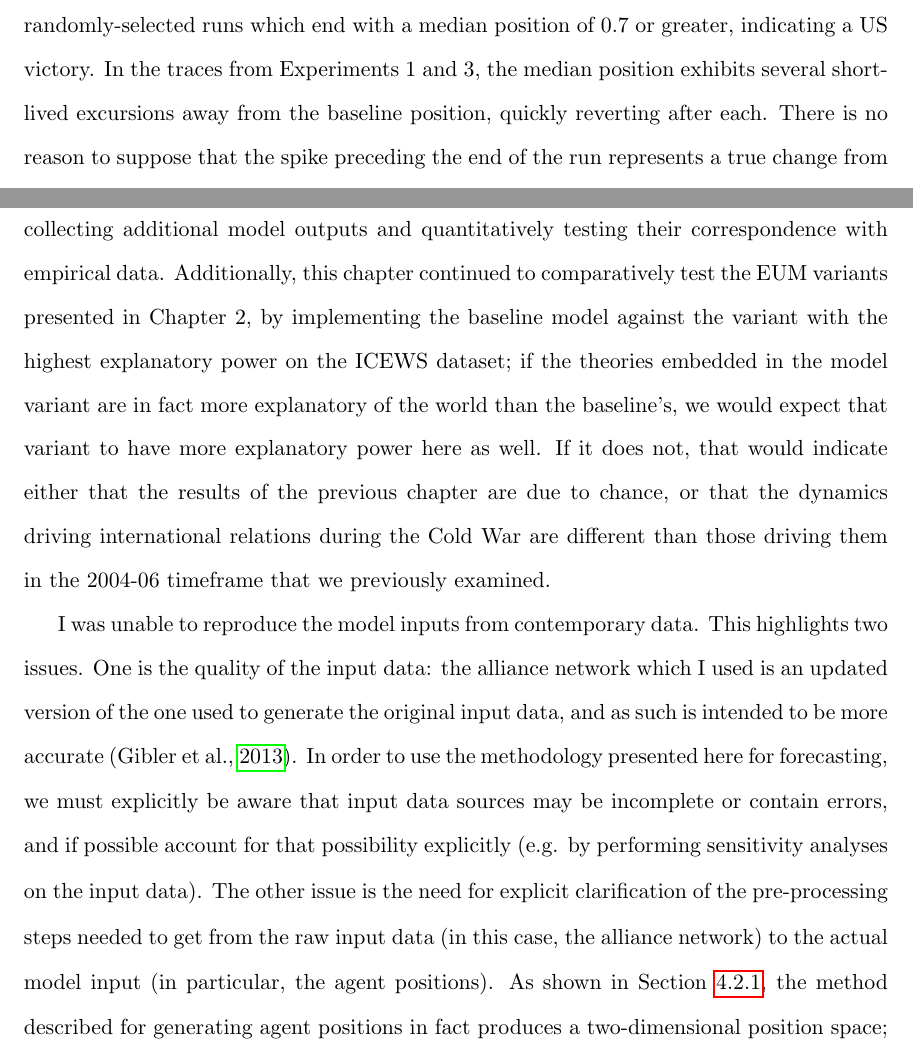
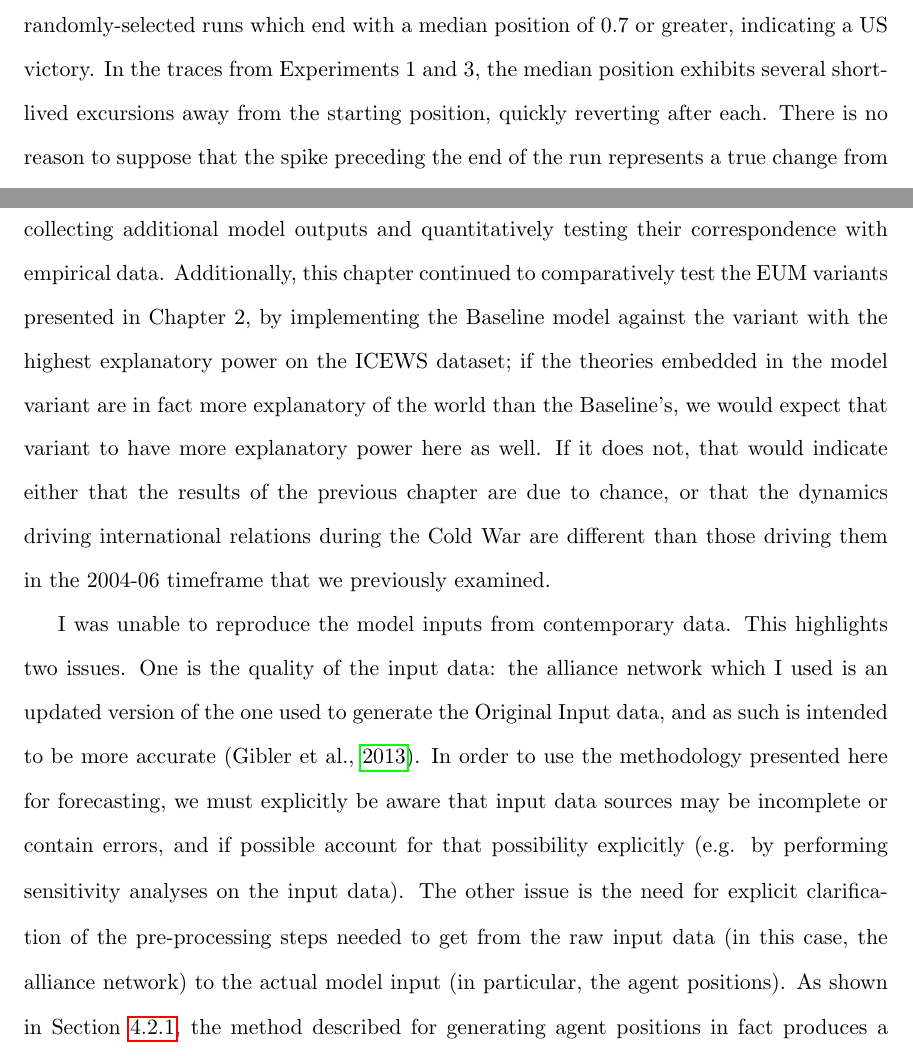
Before and after one commit to dmasad/Agents-In-Conflict, a LaTeX thesis (Dissertation/Masad_Dissertation.tex, which reads Dissertation/ColdWar/ColdWar.tex): two parts of pages 155 and 166 of 204, joined at a grey line, cut so that both start at the same text. Compiled offline with pdfLaTeX.

Commit message:
Fixing capitalization in Chapter 4

```diff
--- a/Dissertation/ColdWar/ColdWar.tex
+++ b/Dissertation/ColdWar/ColdWar.tex
@@ -264,7 +264,7 @@ Figure \ref{fig:new_cdfs} shows the same cumulative distributions across the fou
 
 Let us take a closer look at the behaviors these models are generating. Figure \ref{fig:model_traces} shows the superimposed traces of the median position for all the model runs of all experiments. The opacity of each trace line is low, so that the darker a line appears, the more traces exhibited that particular transition. While it is impossible to discern individual runs here, these visualizations serve to highlight recurring patterns. Two patterns are obvious across all four experiments. The first is that, as the cumulative distributions in Figure \ref{fig:new_cdfs} suggest, the most common positions for the model at any given step are at or close to the starting median -- by and large, the median does not change very often. The next key pattern is that, across all the experiments, the median position exhibits a sawtooth pattern, diverging from the 0.5 position towards one extreme or the other and immediately returning. In other words, one of the sides (though more frequently the United States) gains a brief advantage, and then the status quo quickly reasserts itself. This sawtooth pattern is particularly distinct and uniform in the Baseline model used in Experiments 1 and 3. Experiment 2, and to a lesser extent Experiment 4, show a wider variety of traces. In particular, close examination of the Experiment 2 traces indicates more cases where changes in median are not one-round spikes, but transitions to a new stable position. Finally, Experiment 4 shows a decline in movement as time advances, suggesting that the agents are sorting themselves into a more stable configuration around the same median.
 
-The sawtooth pattern raises a question: do the model runs ending in a US (or Soviet, for that matter) victory represent a true long-term shift in the status quo, or are they simply cases where a temporary spike towards one side or the other coincides with the final step of the model? In fact, a close examination of the model runs suggests that the latter is exactly what is happening in Experiments 1 and 3. Figure \ref{fig:example_traces} shows example traces from randomly-selected runs which end with a median position of 0.7 or greater, indicating a US victory. In the traces from Experiments 1 and 3, the median position exhibits several short-lived excursions away from the baseline position, quickly reverting after each. There is no reason to suppose that the spike preceding the end of the run represents a true change from this pattern. The trace from Experiment 2, in contrast, shows that the median position had gone up prior to the final step of the run, and remained relatively stable at its new position. The Experiment 4 trace also shows the run achieving a new stable position, with smaller spikes away from it, including one coinciding with the terminal step. These patterns recur across the runs in each experiment that are not visualized here, including those not ending in a US victory.
+The sawtooth pattern raises a question: do the model runs ending in a US (or Soviet, for that matter) victory represent a true long-term shift in the status quo, or are they simply cases where a temporary spike towards one side or the other coincides with the final step of the model? In fact, a close examination of the model runs suggests that the latter is exactly what is happening in Experiments 1 and 3. Figure \ref{fig:example_traces} shows example traces from randomly-selected runs which end with a median position of 0.7 or greater, indicating a US victory. In the traces from Experiments 1 and 3, the median position exhibits several short-lived excursions away from the starting position, quickly reverting after each. There is no reason to suppose that the spike preceding the end of the run represents a true change from this pattern. The trace from Experiment 2, in contrast, shows that the median position had gone up prior to the final step of the run, and remained relatively stable at its new position. The Experiment 4 trace also shows the run achieving a new stable position, with smaller spikes away from it, including one coinciding with the terminal step. These patterns recur across the runs in each experiment that are not visualized here, including those not ending in a US victory.
 
 A thorough examination of model runs suggests that the spikes -- including the terminal ones -- are driven less by changes in agent positions than by the changes of agent salience values. Importantly, these changes are not accompanied by a similar change in the weighted mean position -- which is to say, not driven by similar changes in the positions of the agents themselves. Recall that as detailed in the previous chapter, in Section 3.2.2, the median is computed by checking which agent position has the highest probability of defeating all other agent positions in bilateral conflicts; thus, they are affected by the stochastic salience changes. In contrast, the mean position is weighted by (fixed) capabilities, and thus is not directly affected by salience variations.
 
@@ -552,7 +552,7 @@ The results of this model are shown in Table \ref{table:ergm_results}. The key f
 
 %This chapter set out to accomplish several goals: to attempt to reproduce the results of \citet{bdm_1998}; to test the Expected Utility Model more rigorously, by examining it not only qualitatively but by using its outputs as predictors of real data; and to compare several model variants against one another, to see where they differ, how, and why, and to test which has the most explanatory or predictive power.
 
-This chapter set out to accomplish several goals. The first was to attempt to reproduce the results of \citet{bdm_1998}, in order to test my reimplementation of the Expected Utility Model's power to explain and predict the long-term course of complex international competition. It also extended the analysis presented in the original paper by collecting additional model outputs and quantitatively testing their correspondence with empirical data. Additionally, this chapter continued to comparatively test the EUM variants presented in Chapter 2, by implementing the baseline model against the variant with the highest explanatory power on the ICEWS dataset; if the theories embedded in the model variant are in fact more explanatory of the world than the baseline's, we would expect that variant to have more explanatory power here as well. If it does not, that would indicate either that the results of the previous chapter are due to chance, or that the dynamics driving international relations during the Cold War are different than those driving them in the 2004-06 timeframe that we previously examined.
+This chapter set out to accomplish several goals. The first was to attempt to reproduce the results of \citet{bdm_1998}, in order to test my reimplementation of the Expected Utility Model's power to explain and predict the long-term course of complex international competition. It also extended the analysis presented in the original paper by collecting additional model outputs and quantitatively testing their correspondence with empirical data. Additionally, this chapter continued to comparatively test the EUM variants presented in Chapter 2, by implementing the Baseline model against the variant with the highest explanatory power on the ICEWS dataset; if the theories embedded in the model variant are in fact more explanatory of the world than the Baseline's, we would expect that variant to have more explanatory power here as well. If it does not, that would indicate either that the results of the previous chapter are due to chance, or that the dynamics driving international relations during the Cold War are different than those driving them in the 2004-06 timeframe that we previously examined.
 
-I was unable to reproduce the model inputs from contemporary data. This highlights two issues. One is the quality of the input data: the alliance network which I used is an updated version of the one used to generate the original input data, and as such is intended to be more accurate \citep{gibler_2013}. In order to use the methodology presented here for forecasting, we must explicitly be aware that input data sources may be incomplete or contain errors, and if possible account for that possibility explicitly (e.g. by performing sensitivity analyses on the input data). The other issue is the need for explicit clarification of the pre-processing steps needed to get from the raw input data (in this case, the alliance network) to the actual model input (in particular, the agent positions). As shown in Section \ref{sec:input_data}, the method described for generating agent positions in fact produces a two-dimensional position space; the paper does not specify the heuristic or projection used to reduce this space to one dimension.
+I was unable to reproduce the model inputs from contemporary data. This highlights two issues. One is the quality of the input data: the alliance network which I used is an updated version of the one used to generate the Original Input data, and as such is intended to be more accurate \citep{gibler_2013}. In order to use the methodology presented here for forecasting, we must explicitly be aware that input data sources may be incomplete or contain errors, and if possible account for that possibility explicitly (e.g. by performing sensitivity analyses on the input data). The other issue is the need for explicit clarification of the pre-processing steps needed to get from the raw input data (in this case, the alliance network) to the actual model input (in particular, the agent positions). As shown in Section \ref{sec:input_data}, the method described for generating agent positions in fact produces a two-dimensional position space; the paper does not specify the heuristic or projection used to reduce this space to one dimension.
 
```
Also changed, not shown: Dissertation/ColdWar/ColdWar.tex (6 more changed lines).
